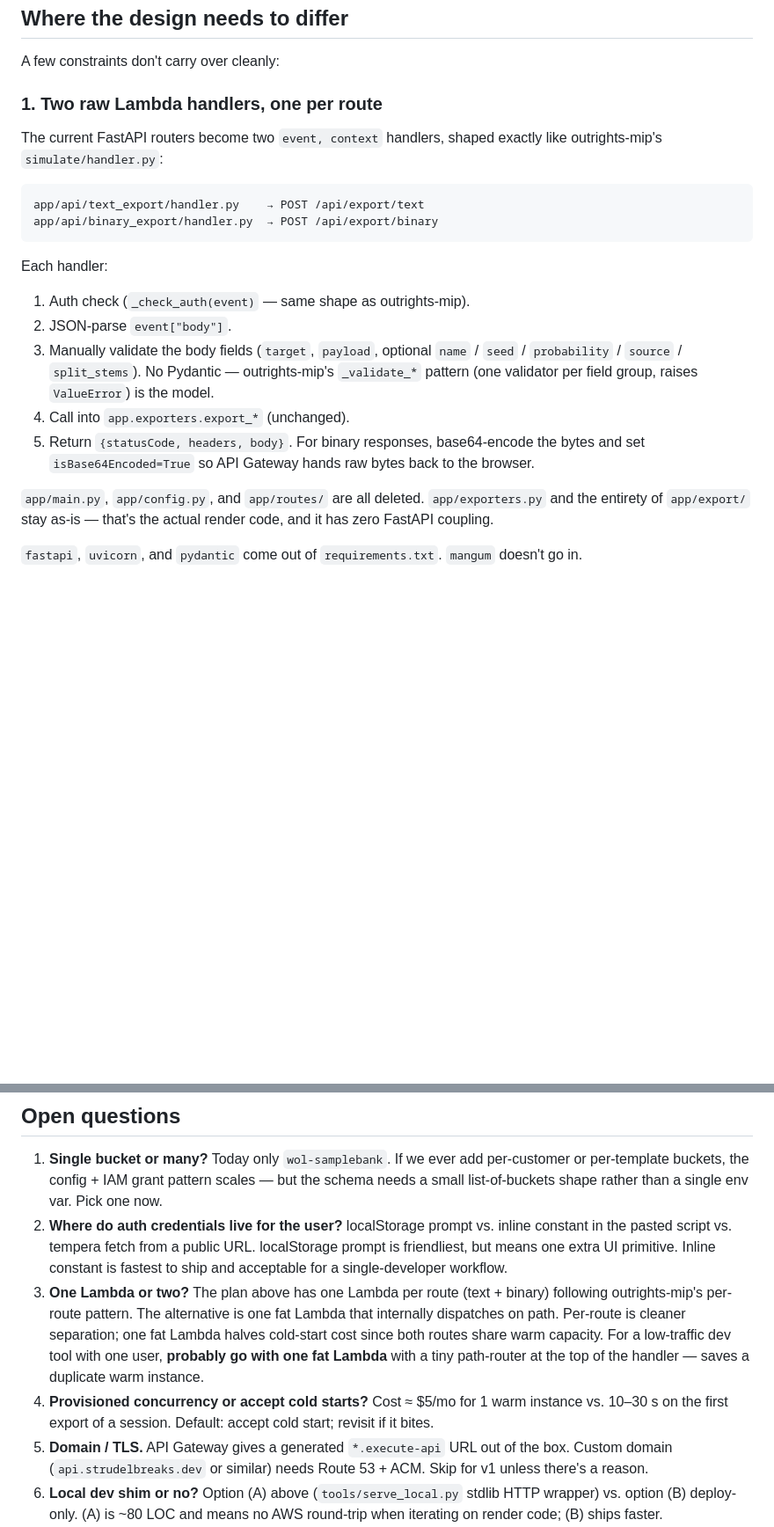
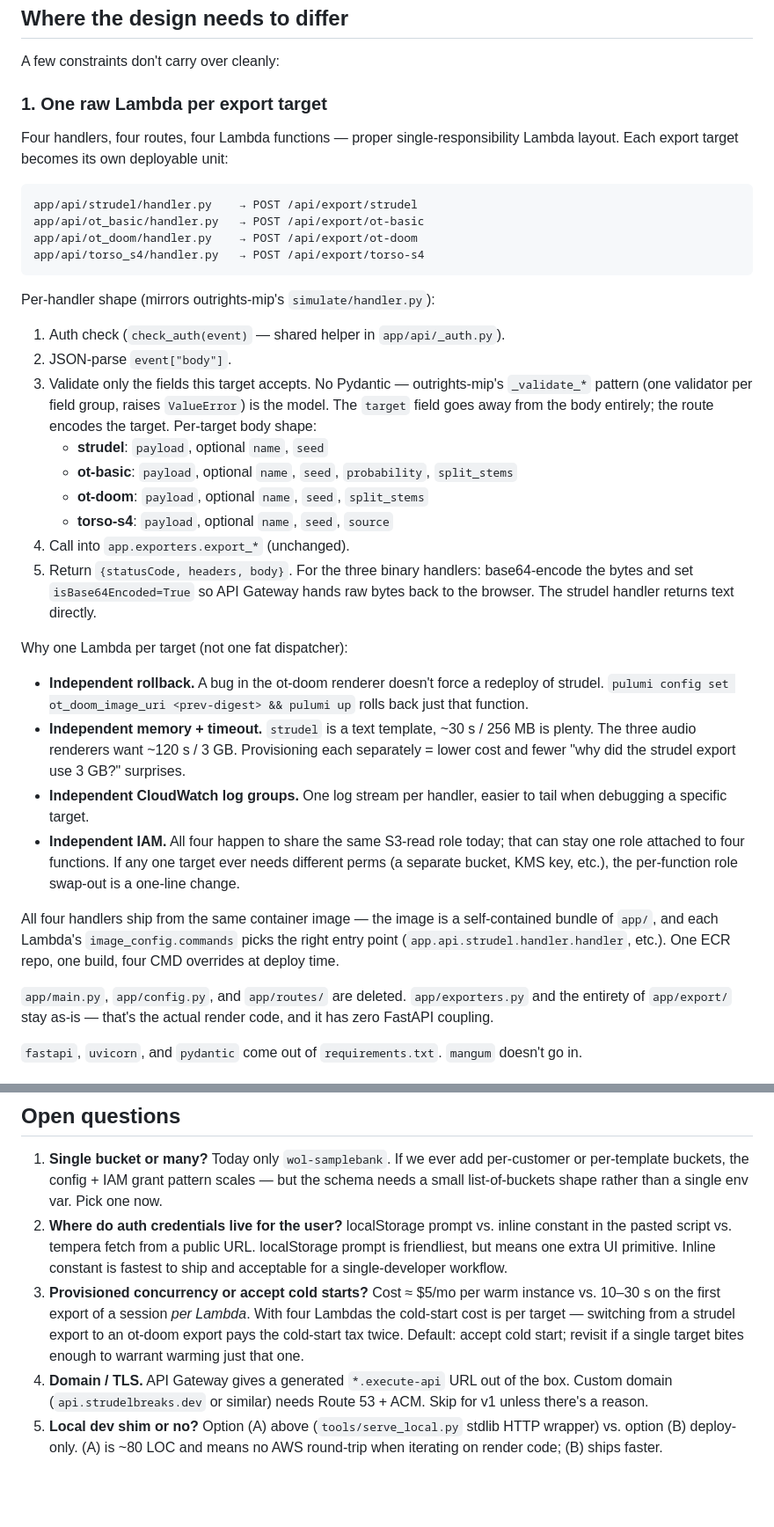
Before and after one commit to jhw/strudelbreaks, a Markdown page: docs/planning/aws-deploy.md, 2 parts joined by grey strips. Shown at 88% size. Rendered like a GitHub page; blank space fills up the shorter version.

Commit message:
docs: aws-deploy plan — one Lambda per export target, not per route
Revised from "two handlers (text + binary)" to four — proper
single-responsibility Lambdas, one per export target:

  POST /api/export/strudel   -> app/api/strudel/handler.py
  POST /api/export/ot-basic  -> app/api/ot_basic/handler.py
  POST /api/export/ot-doom   -> app/api/ot_doom/handler.py
  POST /api/export/torso-s4  -> app/api/torso_s4/handler.py

One container image, four CMD entry points (set per-Lambda via
image_config.commands). Per-handler memory/timeout sizing — strudel
at 256 MB / 30 s, the audio renderers at 3 GB / 120 s — instead of
provisioning every function for the heaviest path.

`target` field comes out of the request body (it's in the route).
Tempera client posts to `/api/export/${spec.target}` directly.

Drops the "one fat Lambda" open question. Cold-start question
updated for per-target tax (switching renderers pays it twice).

Co-Authored-By: Claude Opus 4.7 (1M context) <noreply@anthropic.com>

````diff
--- a/docs/planning/aws-deploy.md
+++ b/docs/planning/aws-deploy.md
@@ -67,30 +67,62 @@ event/response shape, which is plain dicts.
 
 A few constraints don't carry over cleanly:
 
-### 1. Two raw Lambda handlers, one per route
+### 1. One raw Lambda per export target
 
-The current FastAPI routers become two `event, context` handlers,
-shaped exactly like outrights-mip's `simulate/handler.py`:
+Four handlers, four routes, four Lambda functions — proper
+single-responsibility Lambda layout. Each export target becomes its
+own deployable unit:
 
 ```
-app/api/text_export/handler.py    → POST /api/export/text
-app/api/binary_export/handler.py  → POST /api/export/binary
+app/api/strudel/handler.py    → POST /api/export/strudel
+app/api/ot_basic/handler.py   → POST /api/export/ot-basic
+app/api/ot_doom/handler.py    → POST /api/export/ot-doom
+app/api/torso_s4/handler.py   → POST /api/export/torso-s4
 ```
 
-Each handler:
+Per-handler shape (mirrors outrights-mip's `simulate/handler.py`):
 
-1. Auth check (`_check_auth(event)` — same shape as outrights-mip).
+1. Auth check (`check_auth(event)` — shared helper in `app/api/_auth.py`).
 2. JSON-parse `event["body"]`.
-3. Manually validate the body fields (`target`, `payload`, optional
-   `name` / `seed` / `probability` / `source` / `split_stems`). No
-   Pydantic — outrights-mip's `_validate_*` pattern (one validator
-   per field group, raises `ValueError`) is the model.
+3. Validate only the fields this target accepts. No Pydantic —
+   outrights-mip's `_validate_*` pattern (one validator per field
+   group, raises `ValueError`) is the model. The `target` field
+   goes away from the body entirely; the route encodes the target.
+   Per-target body shape:
+   - **strudel**:   `payload`, optional `name`, `seed`
+   - **ot-basic**:  `payload`, optional `name`, `seed`, `probability`, `split_stems`
+   - **ot-doom**:   `payload`, optional `name`, `seed`, `split_stems`
+   - **torso-s4**:  `payload`, optional `name`, `seed`, `source`
 4. Call into `app.exporters.export_*` (unchanged).
-5. Return `{statusCode, headers, body}`. For binary responses,
-   base64-encode the bytes and set `isBase64Encoded=True` so API
-   Gateway hands raw bytes back to the browser.
+5. Return `{statusCode, headers, body}`. For the three binary
+   handlers: base64-encode the bytes and set `isBase64Encoded=True`
+   so API Gateway hands raw bytes back to the browser. The strudel
+   handler returns text directly.
 
-`app/main.py`, `app/config.py`, and `app/routes/` are all deleted.
+Why one Lambda per target (not one fat dispatcher):
+
+- **Independent rollback.** A bug in the ot-doom renderer doesn't
+  force a redeploy of strudel. `pulumi config set ot_doom_image_uri
+  <prev-digest> && pulumi up` rolls back just that function.
+- **Independent memory + timeout.** `strudel` is a text template,
+  ~30 s / 256 MB is plenty. The three audio renderers want
+  ~120 s / 3 GB. Provisioning each separately = lower cost and
+  fewer "why did the strudel export use 3 GB?" surprises.
+- **Independent CloudWatch log groups.** One log stream per
+  handler, easier to tail when debugging a specific target.
+- **Independent IAM.** All four happen to share the same
+  S3-read role today; that can stay one role attached to four
+  functions. If any one target ever needs different perms (a
+  separate bucket, KMS key, etc.), the per-function role
+  swap-out is a one-line change.
+
+All four handlers ship from the same container image — the image
+is a self-contained bundle of `app/`, and each Lambda's
+`image_config.commands` picks the right entry point
+(`app.api.strudel.handler.handler`, etc.). One ECR repo, one build,
+four CMD overrides at deploy time.
+
+`app/main.py`, `app/config.py`, and `app/routes/` are deleted.
 `app/exporters.py` and the entirety of `app/export/` stay as-is —
 that's the actual render code, and it has zero FastAPI coupling.
 
@@ -334,17 +385,13 @@ one stage at first.
    from a public URL. localStorage prompt is friendliest, but means
    one extra UI primitive. Inline constant is fastest to ship and
    acceptable for a single-developer workflow.
-3. **One Lambda or two?** The plan above has one Lambda per route
-   (text + binary) following outrights-mip's per-route pattern. The
-   alternative is one fat Lambda that internally dispatches on path.
-   Per-route is cleaner separation; one fat Lambda halves cold-start
-   cost since both routes share warm capacity. For a low-traffic
-   dev tool with one user, **probably go with one fat Lambda** with
-   a tiny path-router at the top of the handler — saves a duplicate
-   warm instance.
-4. **Provisioned concurrency or accept cold starts?** Cost ≈ $5/mo
-   for 1 warm instance vs. 10–30 s on the first export of a session.
-   Default: accept cold start; revisit if it bites.
+3. **Provisioned concurrency or accept cold starts?** Cost ≈ $5/mo
+   per warm instance vs. 10–30 s on the first export of a session
+   *per Lambda*. With four Lambdas the cold-start cost is per
+   target — switching from a strudel export to an ot-doom export
+   pays the cold-start tax twice. Default: accept cold start;
+   revisit if a single target bites enough to warrant warming just
+   that one.
 5. **Domain / TLS.** API Gateway gives a generated `*.execute-api`
    URL out of the box. Custom domain (`api.strudelbreaks.dev` or
    similar) needs Route 53 + ACM. Skip for v1 unless there's a
````
Also changed, not shown: other parts of docs/planning/aws-deploy.md (+36 -14 lines).
